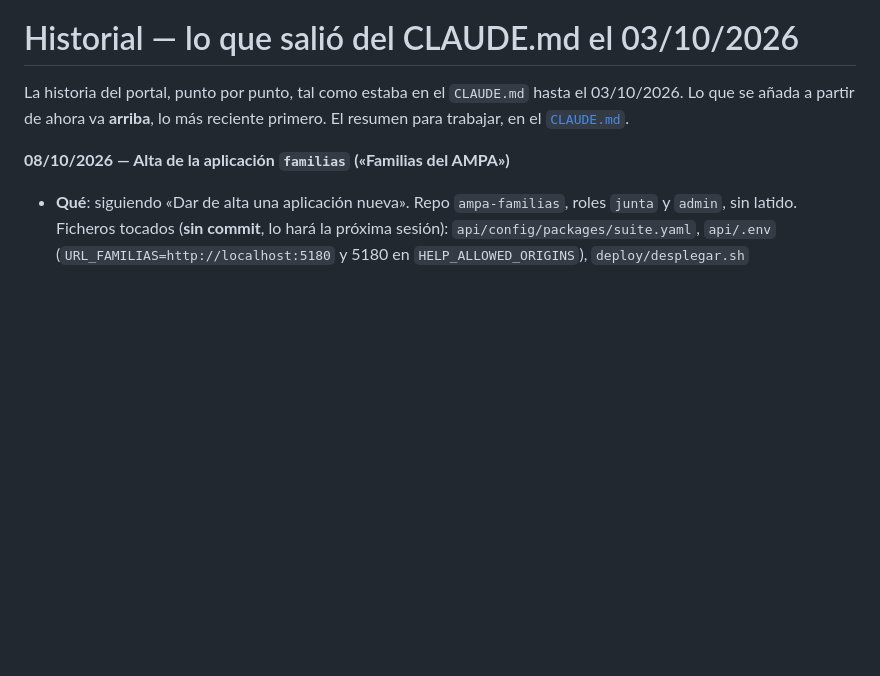
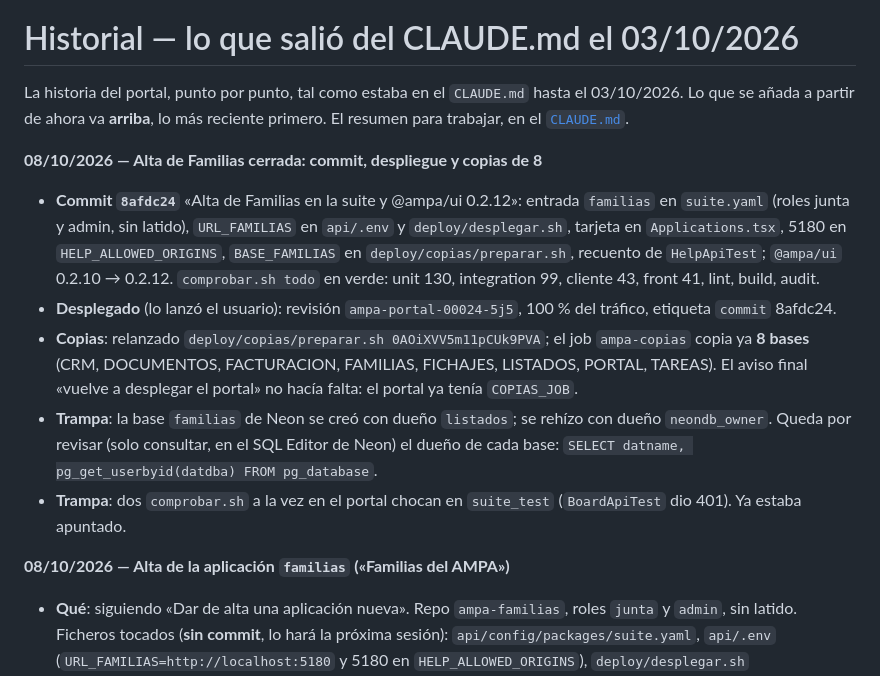
Before and after one commit to ampa-sainz-vicuna/ampa-portal, a Markdown page: docs/historial.md, the part around the change. Drawn GitHub-style; blank space fills up the shorter version.

Commit message:
Contexto: alta de Familias cerrada, revisión 00024 y copias de 8
Co-Authored-By: Claude Sonnet 5.5 <noreply@anthropic.com>

```diff
--- a/docs/historial.md
+++ b/docs/historial.md
@@ -3,6 +3,28 @@
 La historia del portal, punto por punto, tal como estaba en el `CLAUDE.md`
 hasta el 03/10/2026. Lo que se añada a partir de ahora va **arriba**, lo más
 reciente primero. El resumen para trabajar, en el [`CLAUDE.md`](../CLAUDE.md).
+
+**08/10/2026 — Alta de Familias cerrada: commit, despliegue y copias de 8**
+
+- **Commit `8afdc24`** «Alta de Familias en la suite y @ampa/ui 0.2.12»:
+  entrada `familias` en `suite.yaml` (roles junta y admin, sin latido),
+  `URL_FAMILIAS` en `api/.env` y `deploy/desplegar.sh`, tarjeta en
+  `Applications.tsx`, 5180 en `HELP_ALLOWED_ORIGINS`, `BASE_FAMILIAS` en
+  `deploy/copias/preparar.sh`, recuento de `HelpApiTest`; `@ampa/ui` 0.2.10 →
+  0.2.12. `comprobar.sh todo` en verde: unit 130, integration 99, cliente 43,
+  front 41, lint, build, audit.
+- **Desplegado** (lo lanzó el usuario): revisión `ampa-portal-00024-5j5`, 100 %
+  del tráfico, etiqueta `commit` 8afdc24.
+- **Copias**: relanzado `deploy/copias/preparar.sh 0AOiXVV5m11pCUk9PVA`; el job
+  `ampa-copias` copia ya **8 bases** (CRM, DOCUMENTOS, FACTURACION, FAMILIAS,
+  FICHAJES, LISTADOS, PORTAL, TAREAS). El aviso final «vuelve a desplegar el
+  portal» no hacía falta: el portal ya tenía `COPIAS_JOB`.
+- **Trampa**: la base `familias` de Neon se creó con dueño `listados`; se rehízo
+  con dueño `neondb_owner`. Queda por revisar (solo consultar, en el SQL Editor
+  de Neon) el dueño de cada base: `SELECT datname, pg_get_userbyid(datdba) FROM
+  pg_database`.
+- **Trampa**: dos `comprobar.sh` a la vez en el portal chocan en `suite_test`
+  (`BoardApiTest` dio 401). Ya estaba apuntado.
 
 **08/10/2026 — Alta de la aplicación `familias` («Familias del AMPA»)**
 
```
Also changed, not shown: CLAUDE.md (+11 -10 lines).
